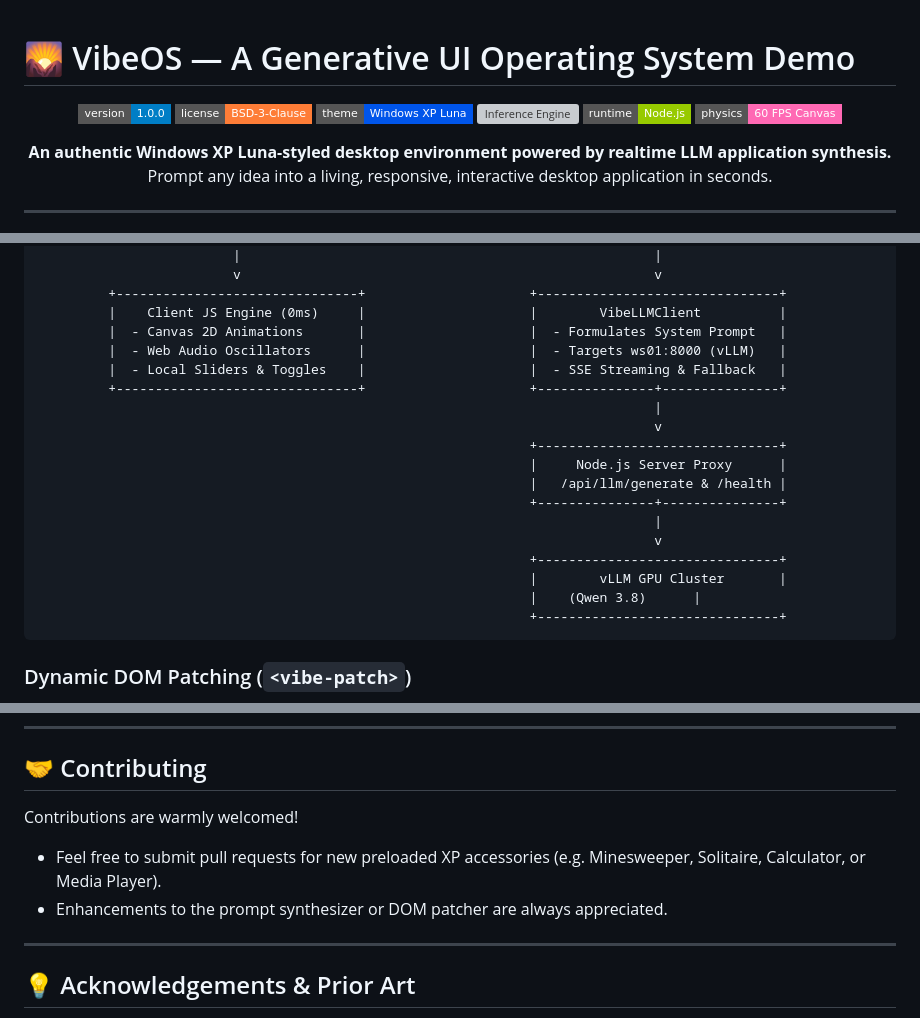
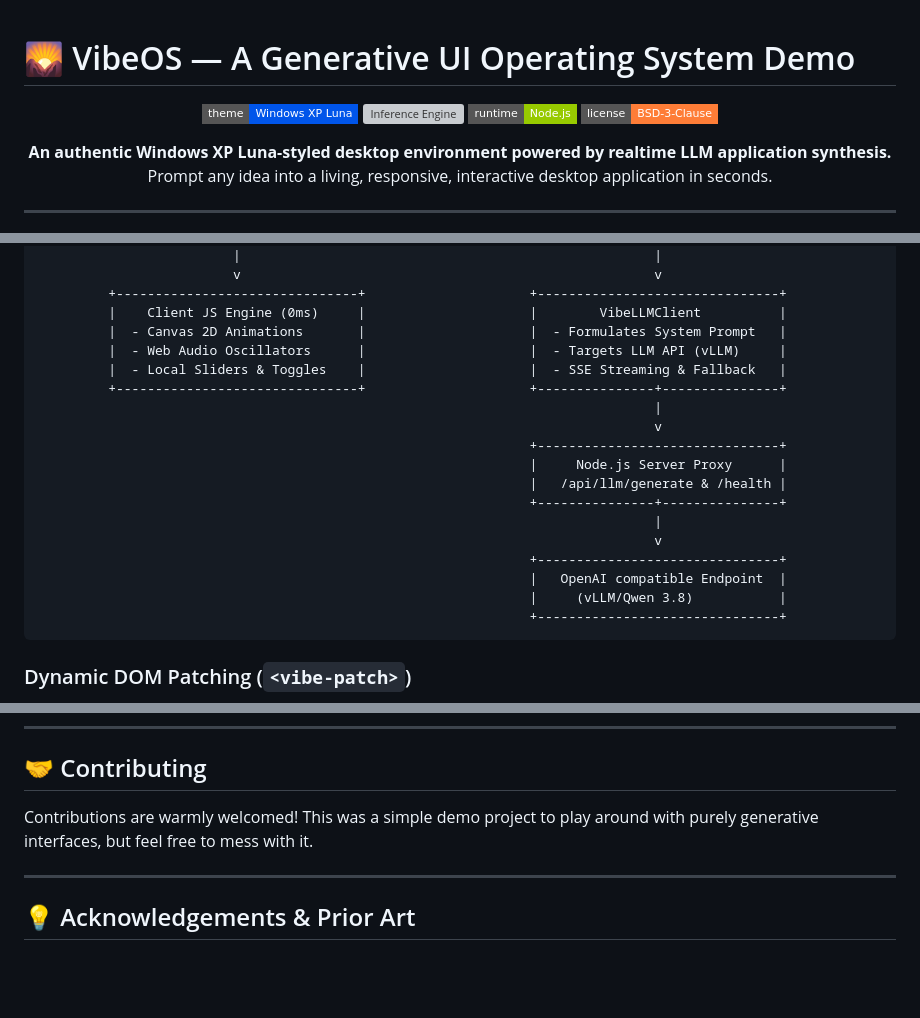
Before and after one commit to Jellepepe/vibeOS, a Markdown page: README.md, 3 parts joined by grey strips. Drawn GitHub-style; badges without logos; blank space fills up the shorter version; grey boxes are pictures that could not be loaded.

````diff
--- a/README.md
+++ b/README.md
@@ -2,12 +2,10 @@
 
 <div align="center">
 
-![VibeOS Version](https://img.shields.io/badge/version-1.0.0-blue.svg?style=flat-square)
-![License](https://img.shields.io/badge/license-BSD--3--Clause-orange.svg?style=flat-square)
 ![Windows XP Luna](https://img.shields.io/badge/theme-Windows_XP_Luna-0055ea.svg?style=flat-square)
 ![Inference Engine](https://img.shields.io/badge/inference-vLLM_%2F_Qwen3.8-success.svg?style=flat-square)
 ![Runtime](https://img.shields.io/badge/runtime-Node.js-green.svg?style=flat-square)
-![Zero Latency Client JS](https://img.shields.io/badge/physics-60_FPS_Canvas-ff69b4.svg?style=flat-square)
+![License](https://img.shields.io/badge/license-BSD--3--Clause-orange.svg?style=flat-square)
 
 <p align="center">
   <strong>An authentic Windows XP Luna-styled desktop environment powered by realtime LLM application synthesis.</strong><br>
@@ -112,7 +110,7 @@ High-performance interactive physics simulation running directly in the browser
          +-------------------------------+                     +-------------------------------+
          |    Client JS Engine (0ms)     |                     |        VibeLLMClient          |
          |  - Canvas 2D Animations       |                     |  - Formulates System Prompt   |
-         |  - Web Audio Oscillators      |                     |  - Targets ws01:8000 (vLLM)   |
+         |  - Web Audio Oscillators      |                     |  - Targets LLM API (vLLM)     |
          |  - Local Sliders & Toggles    |                     |  - SSE Streaming & Fallback   |
          +-------------------------------+                     +---------------+---------------+
                                                                                |
@@ -124,8 +122,8 @@ High-performance interactive physics simulation running directly in the browser
                                                                                |
                                                                                v
                                                                +-------------------------------+
-                                                               |        vLLM GPU Cluster       |
-                                                               |    (Qwen 3.8)      |
+                                                               |   OpenAI compatible Endpoint  |
+                                                               |     (vLLM/Qwen 3.8)           |
                                                                +-------------------------------+
 ```
 
@@ -238,9 +236,7 @@ vibeOS/
 
 ## 🤝 Contributing
 
-Contributions are warmly welcomed!
-- Feel free to submit pull requests for new preloaded XP accessories (e.g. Minesweeper, Solitaire, Calculator, or Media Player).
-- Enhancements to the prompt synthesizer or DOM patcher are always appreciated.
+Contributions are warmly welcomed! This was a simple demo project to play around with purely generative interfaces, but feel free to mess with it.
 
 ---
 
````
